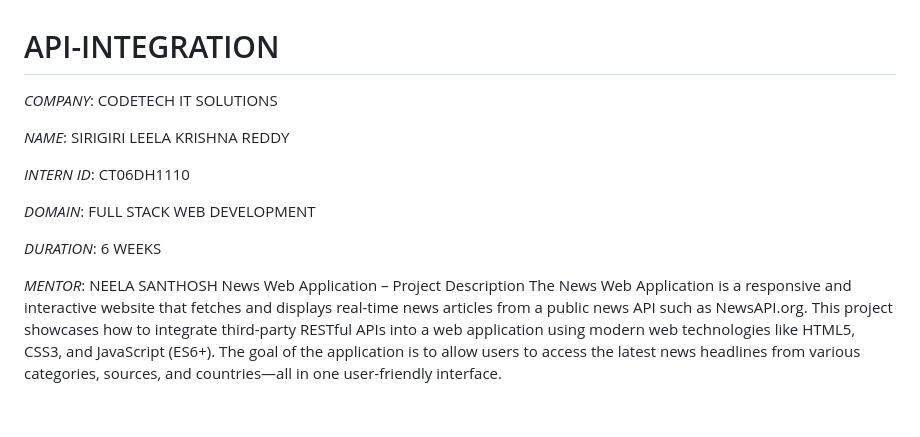
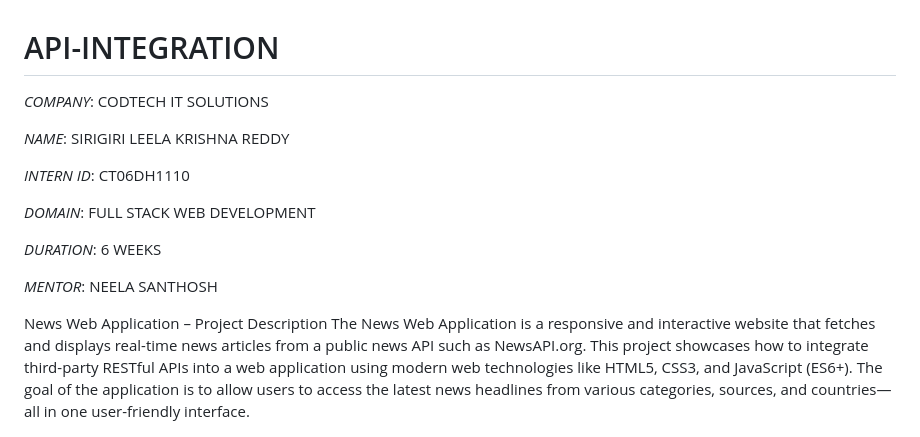
Before and after one commit to LeelaKrishnaSirigiri/API-INTEGRATION, a Markdown page: README.md, the part around the change. GitHub-like rendering; blank space fills up the shorter version.

```diff
--- a/README.md
+++ b/README.md
@@ -1,6 +1,6 @@
 # API-INTEGRATION
 
-*COMPANY*:  CODETECH IT SOLUTIONS
+*COMPANY*:  CODTECH IT SOLUTIONS
 
 *NAME*:  SIRIGIRI LEELA KRISHNA REDDY
 
@@ -11,6 +11,8 @@
 *DURATION*:  6 WEEKS
 
 *MENTOR*:  NEELA SANTHOSH
+
+
 News Web Application – Project Description
 The News Web Application is a responsive and interactive website that fetches and displays real-time news articles from a public news API such as NewsAPI.org. This project showcases how to integrate third-party RESTful APIs into a web application using modern web technologies like HTML5, CSS3, and JavaScript (ES6+). The goal of the application is to allow users to access the latest news headlines from various categories, sources, and countries—all in one user-friendly interface.
 
```
